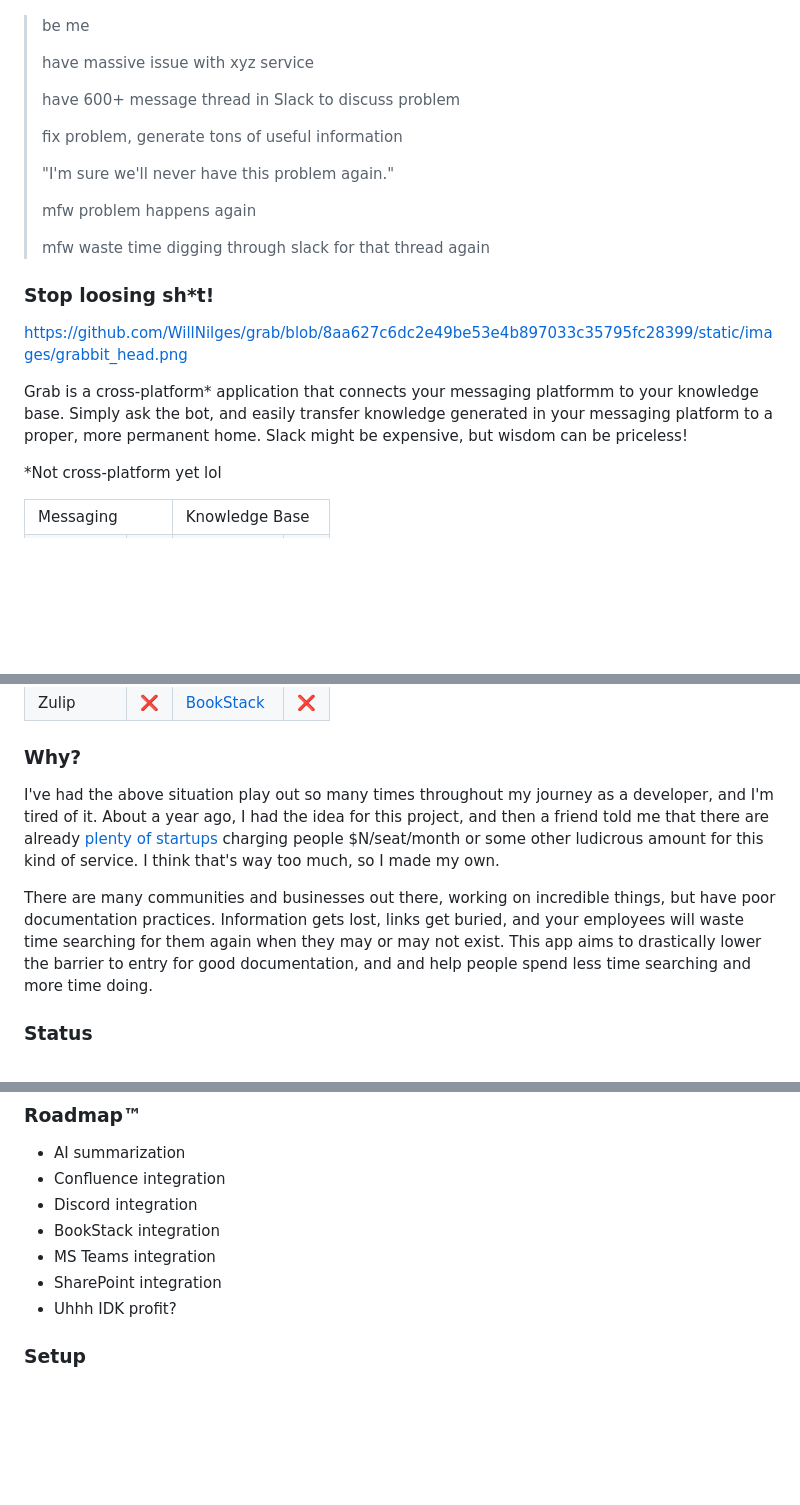
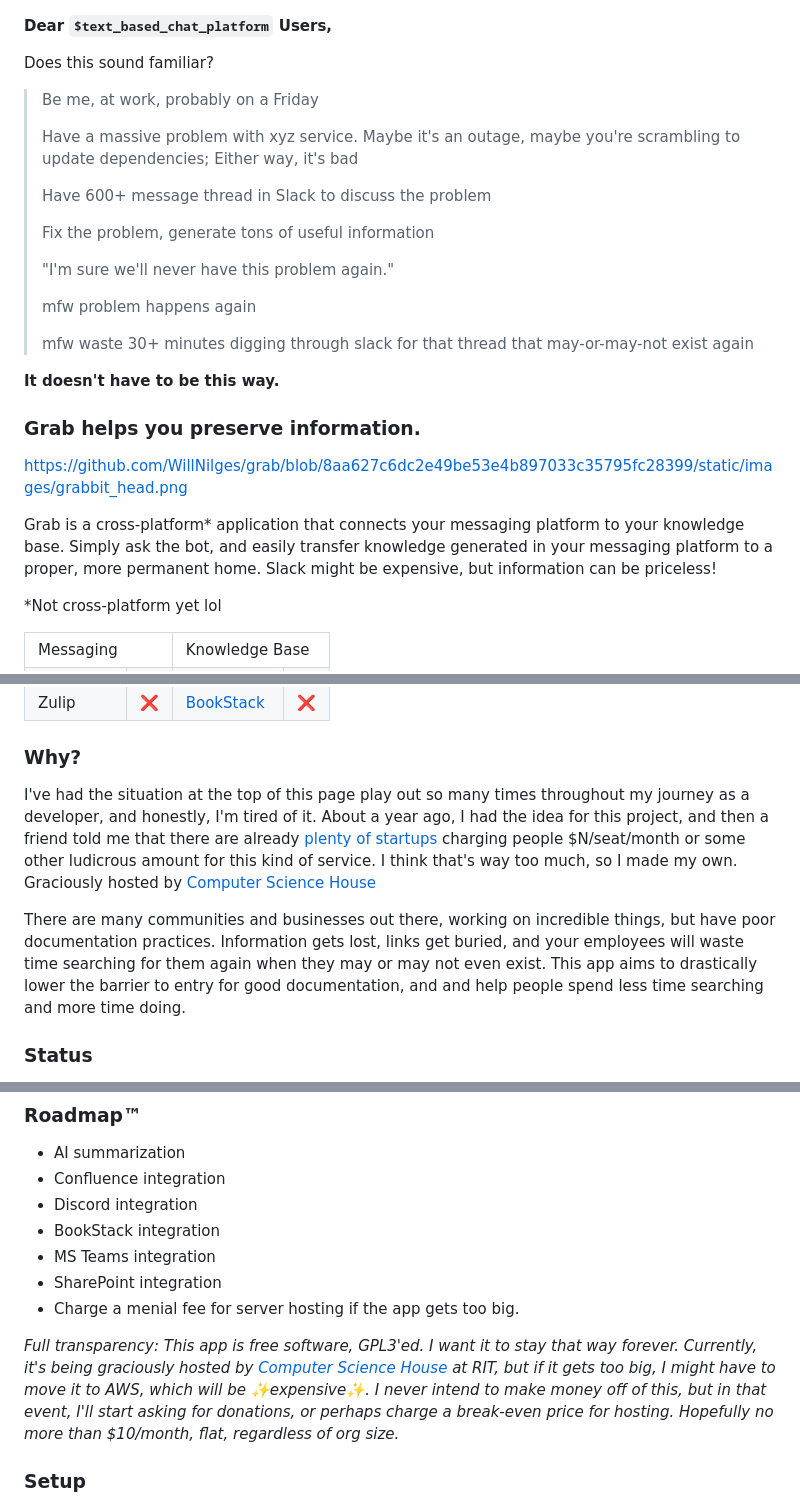
Before and after one commit to WillNilges/grab, a Markdown page: README.md, 3 parts joined by grey strips. GitHub-like rendering; blank space fills up the shorter version.

```diff
--- a/README.md
+++ b/README.md
@@ -8,25 +10,31 @@
   <img height="300px" src="https://github.com/WillNilges/grab/blob/8aa627c6dc2e49be53e4b897033c35795fc28399/static/images/grabbit_head.png" alt="Oxford the Grabbit">
 </p>
 
-> be me
+**Dear `$text_based_chat_platform` Users,**
+
+Does this sound familiar?
+
+> Be me, at work, probably on a Friday
 >
-> have massive issue with xyz service
+> Have a massive problem with xyz service. Maybe it's an outage, maybe you're scrambling to update dependencies; Either way, it's bad
 >
-> have 600+ message thread in Slack to discuss problem
+> Have 600+ message thread in Slack to discuss the problem
 >
-> fix problem, generate tons of useful information
+> Fix the problem, generate tons of useful information
 >
 > "I'm sure we'll never have this problem again."
 >
 > mfw problem happens again
 >
-> mfw waste time digging through slack for that thread again
+> mfw waste 30+ minutes digging through slack for that thread that may-or-may-not exist again
 
-### Stop loosing sh*t!
+**It doesn't have to be this way.**
+
+### Grab helps you preserve information.
 
 https://github.com/WillNilges/grab/blob/8aa627c6dc2e49be53e4b897033c35795fc28399/static/images/grabbit_head.png
 
-Grab is a cross-platform* application that connects your messaging platformm to your knowledge base. Simply ask the bot, and easily transfer knowledge generated in your messaging platform to a proper, more permanent home. Slack might be expensive, but wisdom can be priceless!
+Grab is a cross-platform* application that connects your messaging platform to your knowledge base. Simply ask the bot, and easily transfer knowledge generated in your messaging platform to a proper, more permanent home. Slack might be expensive, but information can be priceless!
 
 *Not cross-platform yet lol
 
@@ -70,9 +78,9 @@ Grab is a cross-platform* application that connects your messaging platformm to
 
 ### Why?
 
-I've had the above situation play out so many times throughout my journey as a developer, and I'm tired of it. About a year ago, I had the idea for this project, and then a friend told me that there are already [plenty](https://www.getguru.com/) [of](https://www.backupery.com/products/backupery-for-slack/) [startups](http://landria.io/) charging people $N/seat/month or some other ludicrous amount for this kind of service. I think that's way too much, so I made my own.
+I've had the situation at the top of this page play out so many times throughout my journey as a developer, and honestly, I'm tired of it. About a year ago, I had the idea for this project, and then a friend told me that there are already [plenty](https://www.getguru.com/) [of](https://www.backupery.com/products/backupery-for-slack/) [startups](http://landria.io/) charging people $N/seat/month or some other ludicrous amount for this kind of service. I think that's way too much, so I made my own. Graciously hosted by [Computer Science House](https://csh.rit.edu)
 
-There are many communities and businesses out there, working on incredible things, but have poor documentation practices. Information gets lost, links get buried, and your employees will waste time searching for them again when they may or may not exist. This app aims to drastically lower the barrier to entry for good documentation, and and help people spend less time searching and more time doing.
+There are many communities and businesses out there, working on incredible things, but have poor documentation practices. Information gets lost, links get buried, and your employees will waste time searching for them again when they may or may not even exist. This app aims to drastically lower the barrier to entry for good documentation, and and help people spend less time searching and more time doing.
 
 
 ### Status
@@ -86,7 +94,9 @@ Grab is currently under development and absolutely not ready for public consumpt
 - BookStack integration
 - MS Teams integration
 - SharePoint integration
-- Uhhh IDK profit?
+- Charge a menial fee for server hosting if the app gets too big.
+
+_Full transparency: This app is free software, GPL3'ed. I want it to stay that way forever. Currently, it's being graciously hosted by [Computer Science House](https://csh.rit.edu) at RIT, but if it gets too big, I might have to move it to AWS, which will be ✨expensive✨. I never intend to make money off of this, but in that event, I'll start asking for donations, or perhaps charge a break-even price for hosting. Hopefully no more than $10/month, flat, regardless of org size._
 
 ### Setup
 
```
Also changed, not shown: other parts of README.md (+3 -1 lines).
